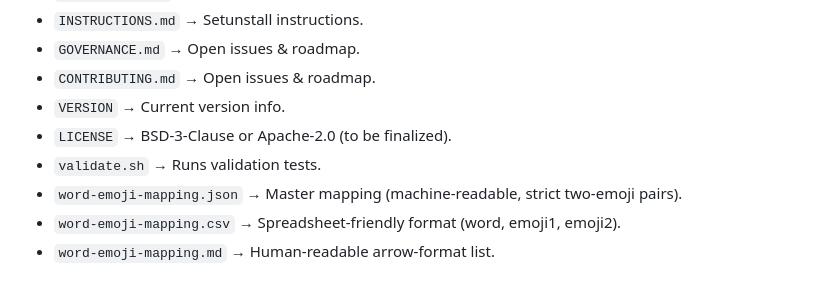
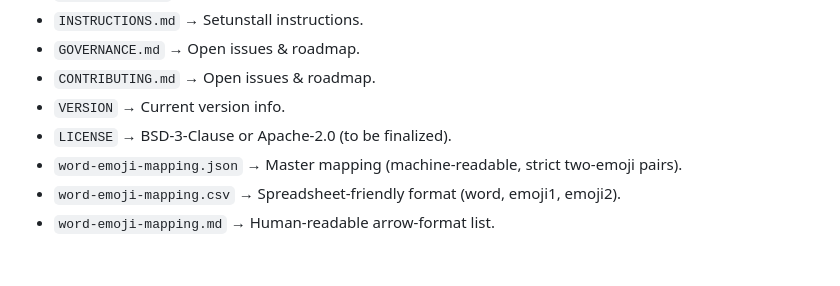
Before and after one commit to emojiseed/bip-emojiseed, a Markdown page: README.md, the part around the change. Rendered like a GitHub page.

```diff
--- a/README.md
+++ b/README.md
@@ -65,7 +65,6 @@ The project’s goal is to provide a **universal, language-agnostic, and user-fr
 - `CONTRIBUTING.md` → Open issues & roadmap.
 - `VERSION` → Current version info.
 - `LICENSE` → BSD-3-Clause or Apache-2.0 (to be finalized).
-- `validate.sh` → Runs validation tests.
 - `word-emoji-mapping.json` → Master mapping (machine-readable, strict two-emoji pairs).
 - `word-emoji-mapping.csv` → Spreadsheet-friendly format (word, emoji1, emoji2).
 - `word-emoji-mapping.md` → Human-readable arrow-format list.
```
